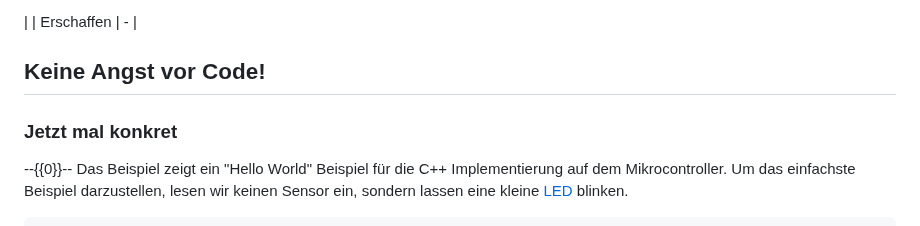
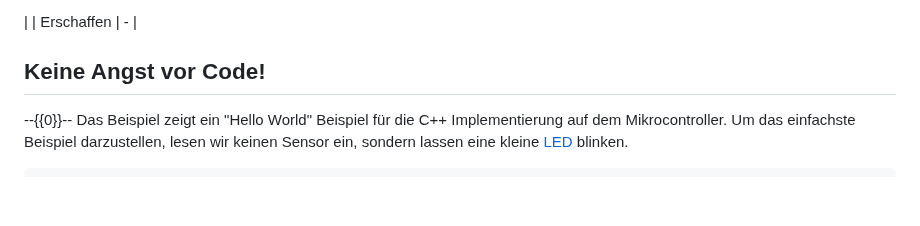
Before and after one commit to TUBAF-IfI-LiaScript/VL_EAVD, a Markdown page: README.md, the part around the change. Rendered like a GitHub page; blank space fills up the shorter version.

Commit message:
Restructure code example

```diff
--- a/README.md
+++ b/README.md
@@ -155,8 +155,6 @@ Das Diagramm zeigt die Darstellung der Lichtintensität über den Stunden eines
 | Erschaffen     |   -                                                                                                                                                                                                                                               |
 
 ## Keine Angst vor Code!
-
-### Jetzt mal konkret
 
 --{{0}}--
 Das Beispiel zeigt ein "Hello World" Beispiel für die C++ Implementierung auf dem Mikrocontroller. Um das einfachste Beispiel darzustellen, lesen wir keinen Sensor ein, sondern lassen eine kleine [LED](https://de.wikipedia.org/wiki/Leuchtdiode) blinken.
```
